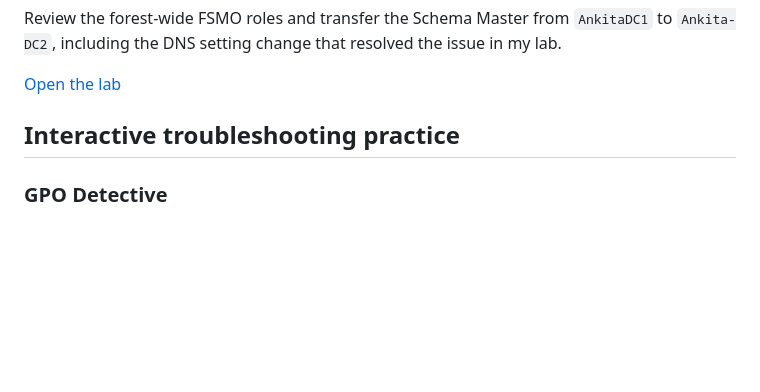
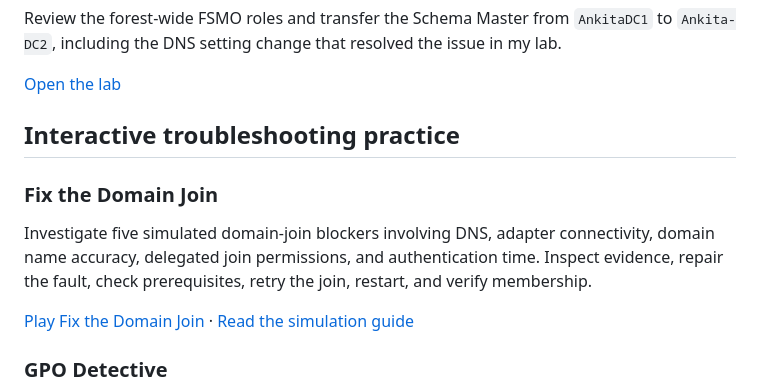
Before and after one commit to SAnkitaTech/windows-server-labs, a Markdown page: README.md, the part around the change. GitHub-like rendering; blank space fills up the shorter version.

Commit message:
Add Fix the Domain Join to interactive Windows lab projects

```diff
--- a/README.md
+++ b/README.md
@@ -53,6 +53,12 @@ Review the forest-wide FSMO roles and transfer the Schema Master from `AnkitaDC1
 
 ## Interactive troubleshooting practice
 
+### Fix the Domain Join
+
+Investigate five simulated domain-join blockers involving DNS, adapter connectivity, domain name accuracy, delegated join permissions, and authentication time. Inspect evidence, repair the fault, check prerequisites, retry the join, restart, and verify membership.
+
+[Play Fix the Domain Join](https://sankitatech.github.io/windows-server-labs/interactive-labs/fix-the-domain-join/) · [Read the simulation guide](interactive-labs/fix-the-domain-join/README.md)
+
 ### GPO Detective
 
 Investigate five simulated Group Policy incidents: inspect evidence, choose a targeted repair, refresh policy, review results, and verify the outcome. Practice GPO links, user OU scope, security filtering, link state, and GPO status.
```
